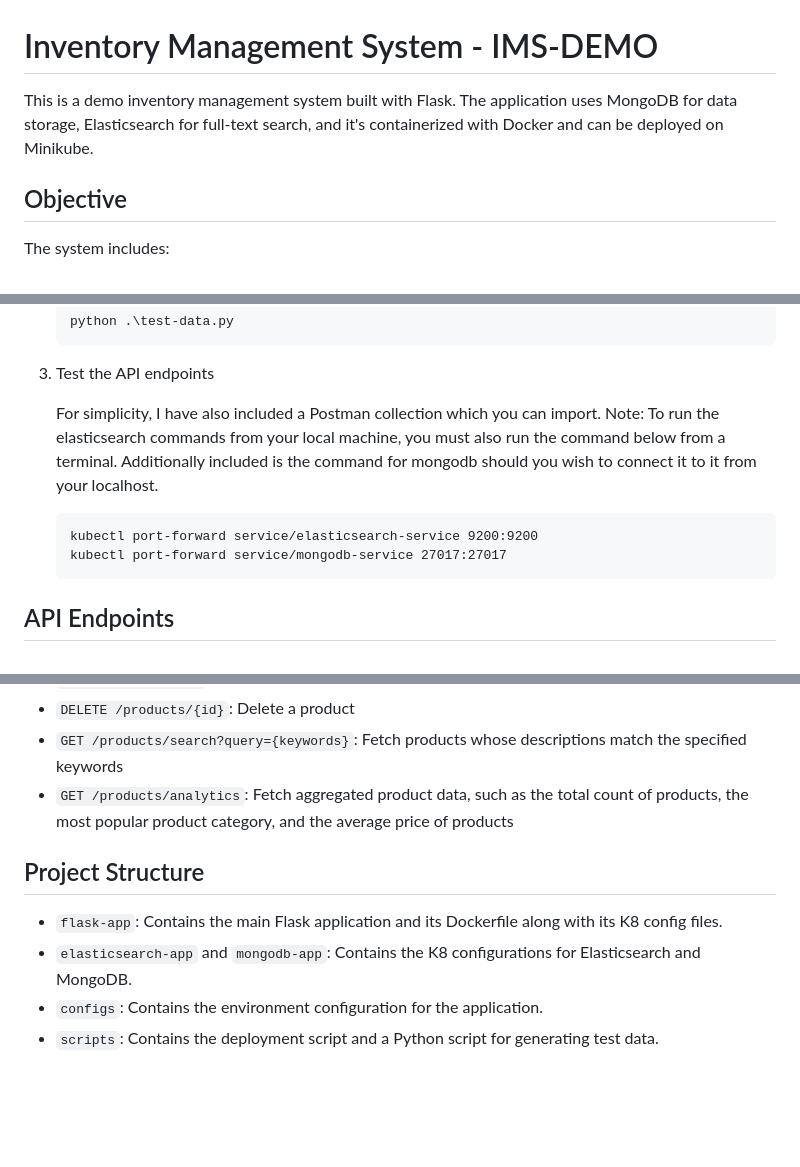
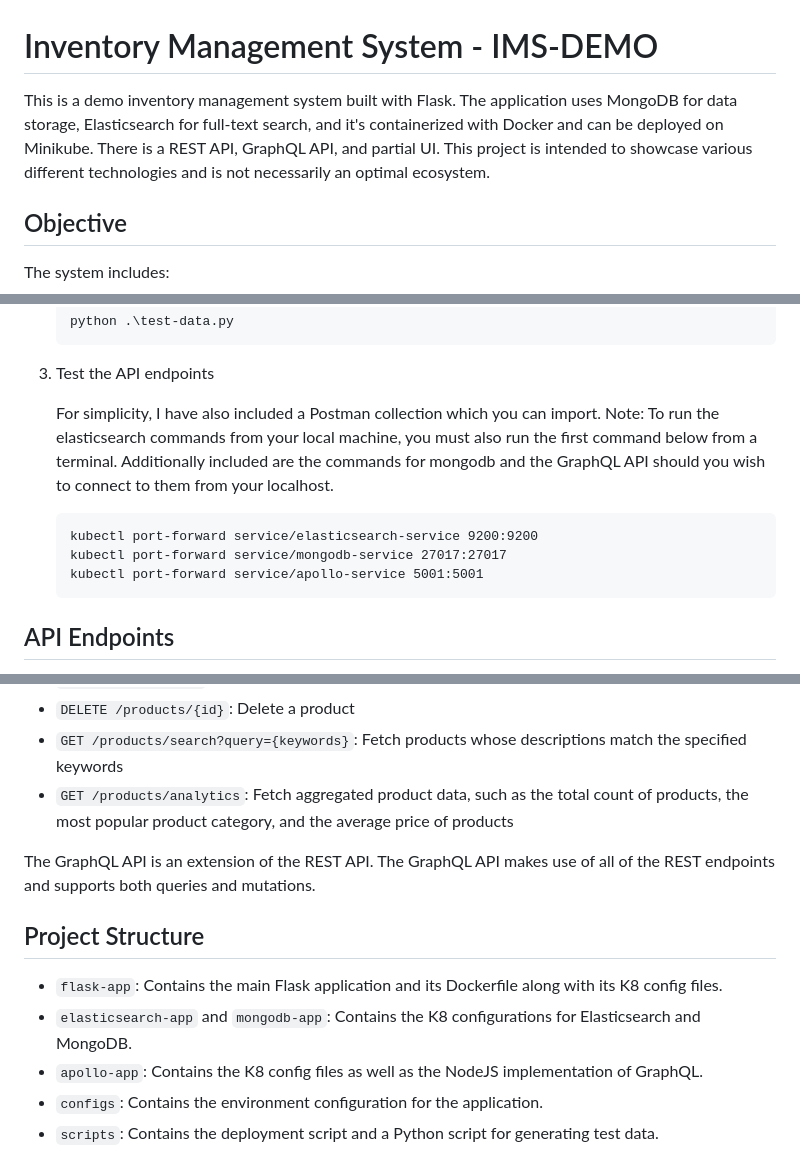
Before and after one commit to koryehoffman/ims-demo, a Markdown page: README.md, 3 parts joined by grey strips. Rendered like a GitHub page; blank space fills up the shorter version.

Commit message:
Update README.md
- Update documentation to include newly added GraphQL API

`````diff
--- a/README.md
+++ b/README.md
@@ -1,6 +1,6 @@
 # Inventory Management System - IMS-DEMO
 
-This is a demo inventory management system built with Flask. The application uses MongoDB for data storage, Elasticsearch for full-text search, and it's containerized with Docker and can be deployed on Minikube.
+This is a demo inventory management system built with Flask. The application uses MongoDB for data storage, Elasticsearch for full-text search, and it's containerized with Docker and can be deployed on Minikube. There is a REST API, GraphQL API, and partial UI. This project is intended to showcase various different technologies and is not necessarily an optimal ecosystem.
 
 ## Objective
 
@@ -61,11 +62,12 @@ Follow these steps to deploy the application:
 3. Test the API endpoints
 
     For simplicity, I have also included a Postman collection which you can import.
-    Note: To run the elasticsearch commands from your local machine, you must also run the command below from a terminal.
-    Additionally included is the command for mongodb should you wish to connect it to it from your localhost.
+    Note: To run the elasticsearch commands from your local machine, you must also run the first command below from a terminal.
+    Additionally included are the commands for mongodb and the GraphQL API should you wish to connect to them from your localhost.
     ````
     kubectl port-forward service/elasticsearch-service 9200:9200
     kubectl port-forward service/mongodb-service 27017:27017
+    kubectl port-forward service/apollo-service 5001:5001
     ````
 
 ## API Endpoints
@@ -80,10 +82,13 @@ The REST API includes the following endpoints:
 - `GET /products/search?query={keywords}`: Fetch products whose descriptions match the specified keywords
 - `GET /products/analytics`: Fetch aggregated product data, such as the total count of products, the most popular product category, and the average price of products
 
+The GraphQL API is an extension of the REST API. The GraphQL API makes use of all of the REST endpoints and supports both queries and mutations.
+
 ## Project Structure
 
 - `flask-app`: Contains the main Flask application and its Dockerfile along with its K8 config files.
 - `elasticsearch-app` and `mongodb-app`: Contains the K8 configurations for Elasticsearch and MongoDB.
+- `apollo-app`: Contains the K8 config files as well as the NodeJS implementation of GraphQL.
 - `configs`: Contains the environment configuration for the application.
 - `scripts`: Contains the deployment script and a Python script for generating test data.
 
`````
Also changed, not shown: other parts of README.md (+1 -0 lines).
